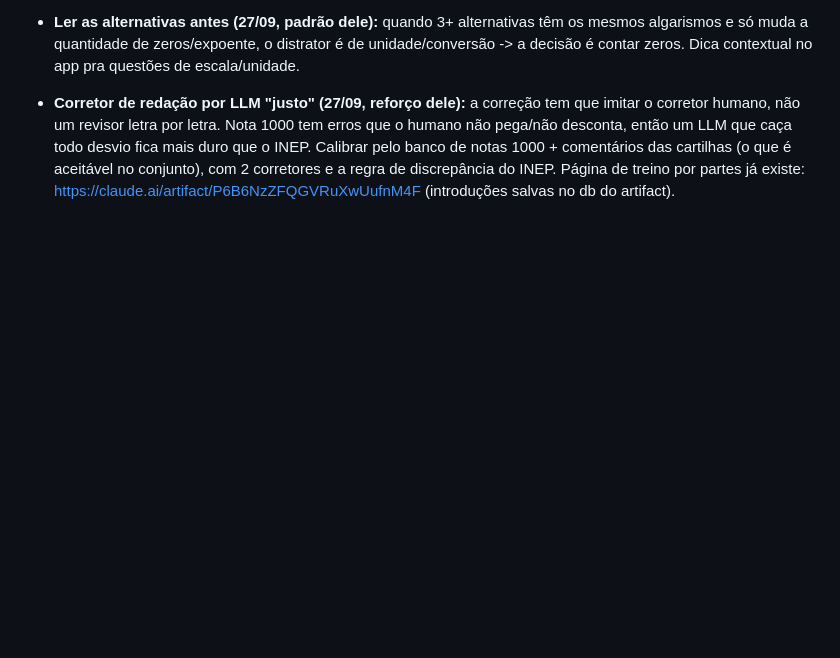
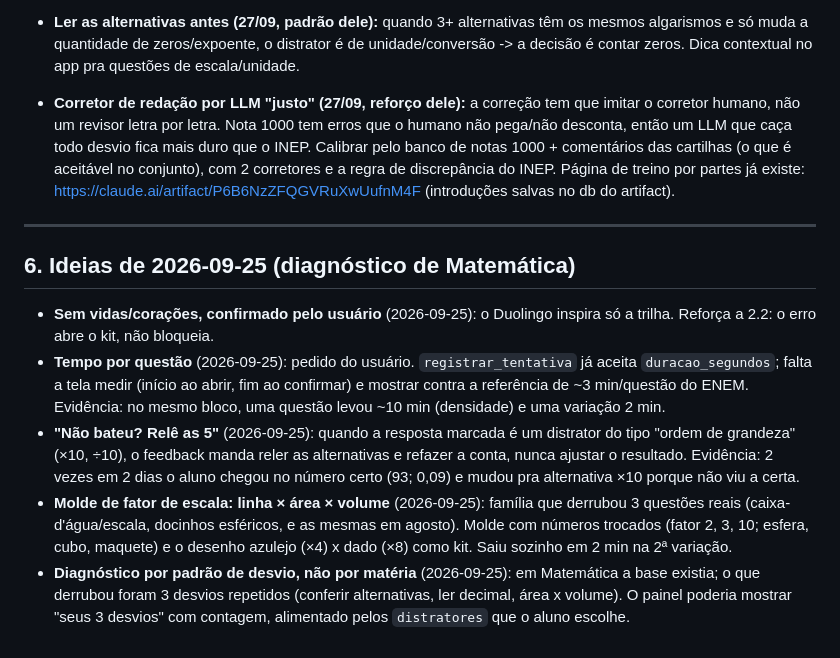
Before and after one commit to gbrielzin/estudos_enem, a Markdown page: docs/ideias_melhorias.md, the part around the change. GitHub-like rendering; blank space fills up the shorter version.

```diff
--- a/docs/ideias_melhorias.md
+++ b/docs/ideias_melhorias.md
@@ -177,3 +177,13 @@ dos apps, só pelas descrições das lojas/notícias.
 - **Treino de redação por chunking (27/09, ideia dele):** treinar uma parte da redação por vez (introdução → D1 → D2 → conclusão) com repetição curta em vários temas, como treino de inglês por blocos, até a parte ficar automática. No app: exercício "só a introdução" com tema sorteado, cronômetro curto e checklist da parte (recorte exato, causa do Estado, causa social do tema, repertório ligado à tese).
 - **Ler as alternativas antes (27/09, padrão dele):** quando 3+ alternativas têm os mesmos algarismos e só muda a quantidade de zeros/expoente, o distrator é de unidade/conversão -> a decisão é contar zeros. Dica contextual no app pra questões de escala/unidade.
 - **Corretor de redação por LLM "justo" (27/09, reforço dele):** a correção tem que imitar o corretor humano, não um revisor letra por letra. Nota 1000 tem erros que o humano não pega/não desconta, então um LLM que caça todo desvio fica mais duro que o INEP. Calibrar pelo banco de notas 1000 + comentários das cartilhas (o que é aceitável no conjunto), com 2 corretores e a regra de discrepância do INEP. Página de treino por partes já existe: https://claude.ai/artifact/P6B6NzZFQGVRuXwUufnM4F (introduções salvas no db do artifact).
+
+---
+
+## 6. Ideias de 2026-09-25 (diagnóstico de Matemática)
+
+- **Sem vidas/corações, confirmado pelo usuário** (2026-09-25): o Duolingo inspira só a trilha. Reforça a 2.2: o erro abre o kit, não bloqueia.
+- **Tempo por questão** (2026-09-25): pedido do usuário. `registrar_tentativa` já aceita `duracao_segundos`; falta a tela medir (início ao abrir, fim ao confirmar) e mostrar contra a referência de ~3 min/questão do ENEM. Evidência: no mesmo bloco, uma questão levou ~10 min (densidade) e uma variação 2 min.
+- **"Não bateu? Relê as 5"** (2026-09-25): quando a resposta marcada é um distrator do tipo "ordem de grandeza" (×10, ÷10), o feedback manda reler as alternativas e refazer a conta, nunca ajustar o resultado. Evidência: 2 vezes em 2 dias o aluno chegou no número certo (93; 0,09) e mudou pra alternativa ×10 porque não viu a certa.
+- **Molde de fator de escala: linha × área × volume** (2026-09-25): família que derrubou 3 questões reais (caixa-d'água/escala, docinhos esféricos, e as mesmas em agosto). Molde com números trocados (fator 2, 3, 10; esfera, cubo, maquete) e o desenho azulejo (×4) x dado (×8) como kit. Saiu sozinho em 2 min na 2ª variação.
+- **Diagnóstico por padrão de desvio, não por matéria** (2026-09-25): em Matemática a base existia; o que derrubou foram 3 desvios repetidos (conferir alternativas, ler decimal, área x volume). O painel poderia mostrar "seus 3 desvios" com contagem, alimentado pelos `distratores` que o aluno escolhe.
```
Also changed, not shown: docs/pesquisa_produto_visual_regras_marketing.md (added, +159 -0 lines).
